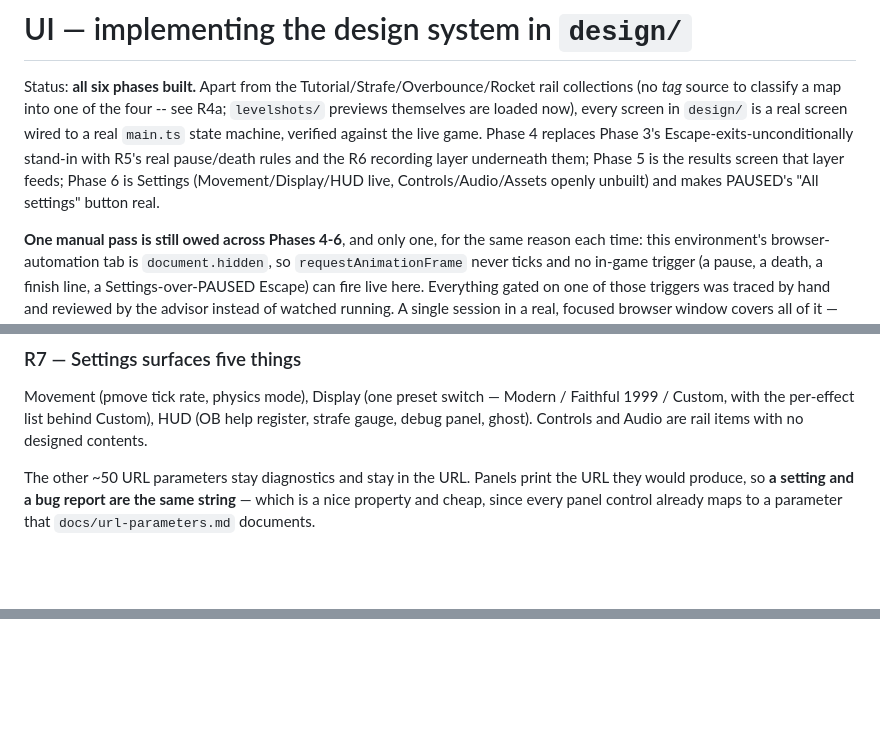
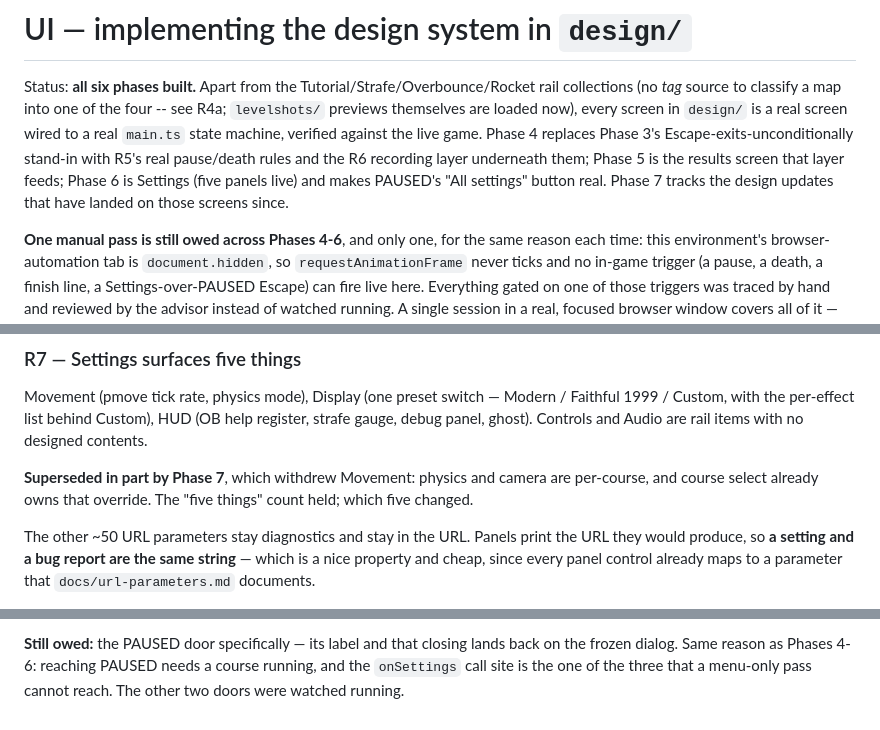
Before and after one commit to joa/overbounce, a Markdown page: .agent/plans/UI.md, 3 parts joined by grey strips. GitHub-like rendering; blank space fills up the shorter version.

```diff
--- a/.agent/plans/UI.md
+++ b/.agent/plans/UI.md
@@ -7,8 +7,8 @@ screen wired to a real `main.ts` state machine, verified against the live game.
 replaces Phase 3's
 Escape-exits-unconditionally stand-in with R5's real pause/death rules and the R6
 recording layer underneath them; Phase 5 is the results screen that layer feeds; Phase 6
-is Settings (Movement/Display/HUD live, Controls/Audio/Assets openly unbuilt) and makes
-PAUSED's "All settings" button real.
+is Settings (five panels live) and makes PAUSED's "All settings" button real. Phase 7
+tracks the design updates that have landed on those screens since.
 
 **One manual pass is still owed across Phases 4-6**, and only one, for the same reason
 each time: this environment's browser-automation tab is `document.hidden`, so
@@ -223,6 +223,10 @@ under one key rather than a migration chain — see Phase 4. Every read stays de
 Movement (pmove tick rate, physics mode), Display (one preset switch — Modern / Faithful
 1999 / Custom, with the per-effect list behind Custom), HUD (OB help register, strafe
 gauge, debug panel, ghost). Controls and Audio are rail items with no designed contents.
+
+**Superseded in part by Phase 7**, which withdrew Movement: physics and camera are
+per-course, and course select already owns that override. The "five things" count held;
+which five changed.
 
 The other ~50 URL parameters stay diagnostics and stay in the URL. Panels print the URL
 they would produce, so **a setting and a bug report are the same string** — which is a
@@ -1194,0 +1291,4 @@ drawn. Do not "fix" the code back to the frame.
+**Still owed:** the PAUSED door specifically — its label and that closing lands back on
+the frozen dialog. Same reason as Phases 4-6: reaching PAUSED needs a course running, and
+the `onSettings` call site is the one of the three that a menu-only pass cannot reach.
+The other two doors were watched running.
```
Also changed, not shown: other parts of .agent/plans/UI.md (+93 -1 lines).
